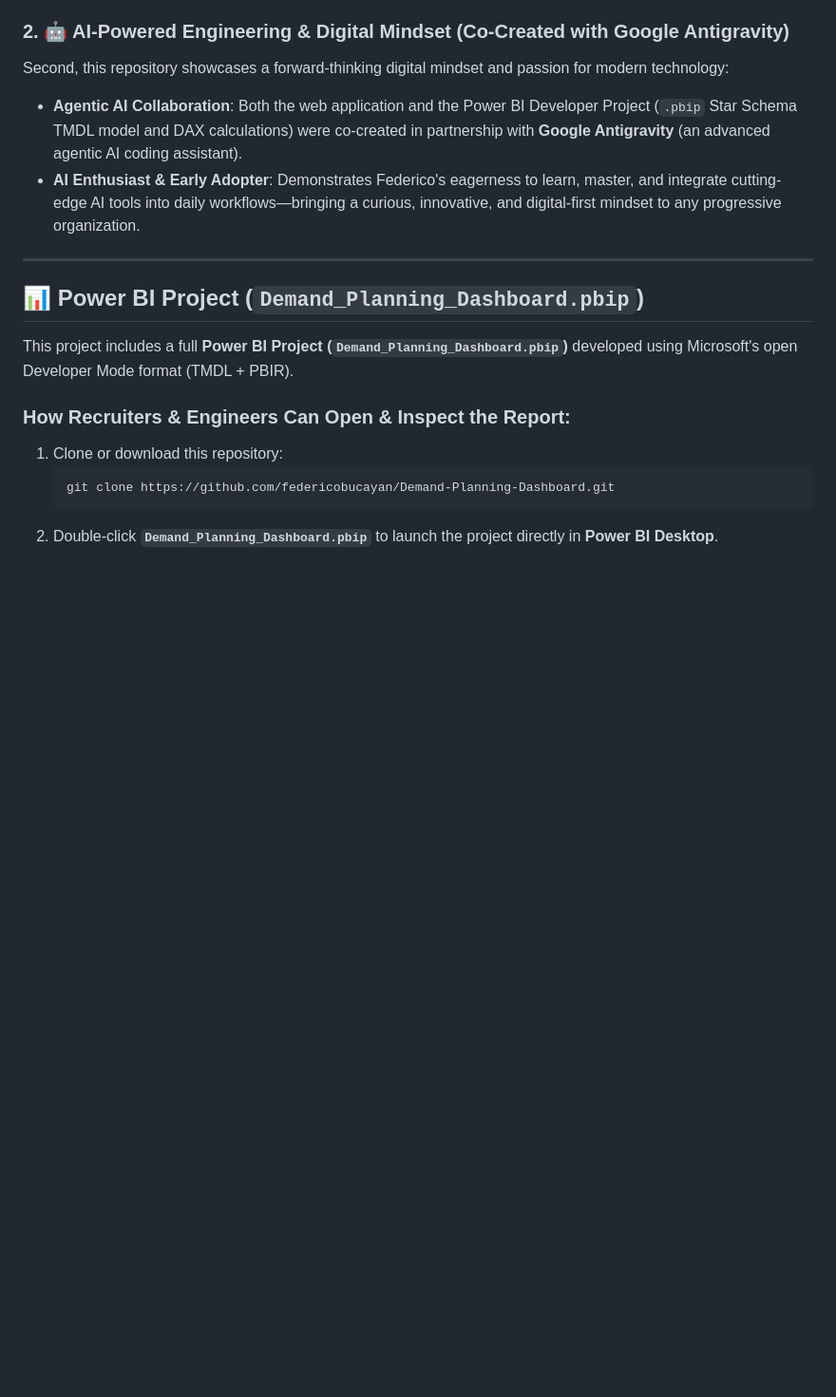
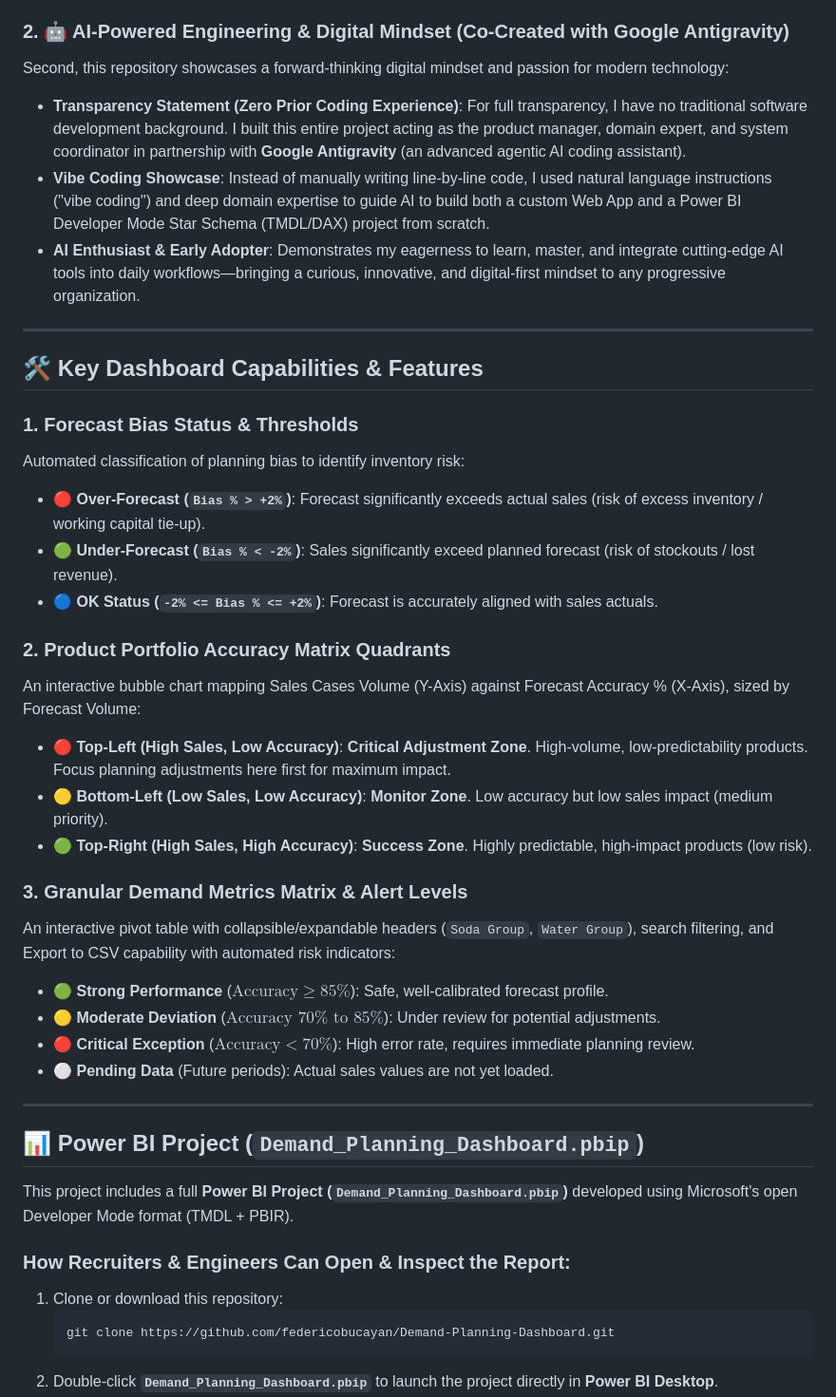
Before and after one commit to FedericoBucayan/Demand-Planning-Dashboard, a Markdown page: README.md, the part around one of its changes. Shown at 95% size. Drawn GitHub-style; blank space fills up the shorter version.

```diff
--- a/README.md
+++ b/README.md
@@ -18,8 +18,32 @@ First and foremost, this project demonstrates deep functional expertise in suppl
 
 ### 2. 🤖 AI-Powered Engineering & Digital Mindset (Co-Created with Google Antigravity)
 Second, this repository showcases a forward-thinking digital mindset and passion for modern technology:
-* **Agentic AI Collaboration**: Both the web application and the Power BI Developer Project (`.pbip` Star Schema TMDL model and DAX calculations) were co-created in partnership with **Google Antigravity** (an advanced agentic AI coding assistant).
-* **AI Enthusiast & Early Adopter**: Demonstrates Federico's eagerness to learn, master, and integrate cutting-edge AI tools into daily workflows—bringing a curious, innovative, and digital-first mindset to any progressive organization.
+* **Transparency Statement (Zero Prior Coding Experience)**: For full transparency, I have no traditional software development background. I built this entire project acting as the product manager, domain expert, and system coordinator in partnership with **Google Antigravity** (an advanced agentic AI coding assistant).
+* **Vibe Coding Showcase**: Instead of manually writing line-by-line code, I used natural language instructions ("vibe coding") and deep domain expertise to guide AI to build both a custom Web App and a Power BI Developer Mode Star Schema (TMDL/DAX) project from scratch.
+* **AI Enthusiast & Early Adopter**: Demonstrates my eagerness to learn, master, and integrate cutting-edge AI tools into daily workflows—bringing a curious, innovative, and digital-first mindset to any progressive organization.
+
+---
+
+## 🛠️ Key Dashboard Capabilities & Features
+
+### 1. Forecast Bias Status & Thresholds
+Automated classification of planning bias to identify inventory risk:
+- 🔴 **Over-Forecast (`Bias % > +2%`)**: Forecast significantly exceeds actual sales (risk of excess inventory / working capital tie-up).
+- 🟢 **Under-Forecast (`Bias % < -2%`)**: Sales significantly exceed planned forecast (risk of stockouts / lost revenue).
+- 🔵 **OK Status (`-2% <= Bias % <= +2%`)**: Forecast is accurately aligned with sales actuals.
+
+### 2. Product Portfolio Accuracy Matrix Quadrants
+An interactive bubble chart mapping Sales Cases Volume (Y-Axis) against Forecast Accuracy % (X-Axis), sized by Forecast Volume:
+- 🔴 **Top-Left (High Sales, Low Accuracy)**: **Critical Adjustment Zone**. High-volume, low-predictability products. Focus planning adjustments here first for maximum impact.
+- 🟡 **Bottom-Left (Low Sales, Low Accuracy)**: **Monitor Zone**. Low accuracy but low sales impact (medium priority).
+- 🟢 **Top-Right (High Sales, High Accuracy)**: **Success Zone**. Highly predictable, high-impact products (low risk).
+
+### 3. Granular Demand Metrics Matrix & Alert Levels
+An interactive pivot table with collapsible/expandable headers (`Soda Group`, `Water Group`), search filtering, and Export to CSV capability with automated risk indicators:
+- 🟢 **Strong Performance** ($\text{Accuracy} \ge 85\%$): Safe, well-calibrated forecast profile.
+- 🟡 **Moderate Deviation** ($\text{Accuracy } 70\% \text{ to } 85\%$): Under review for potential adjustments.
+- 🔴 **Critical Exception** ($\text{Accuracy} < 70\%$): High error rate, requires immediate planning review.
+- ⚪ **Pending Data** (Future periods): Actual sales values are not yet loaded.
 
 ---
 
```
Also changed, not shown: other parts of README.md (+0 -12 lines).
